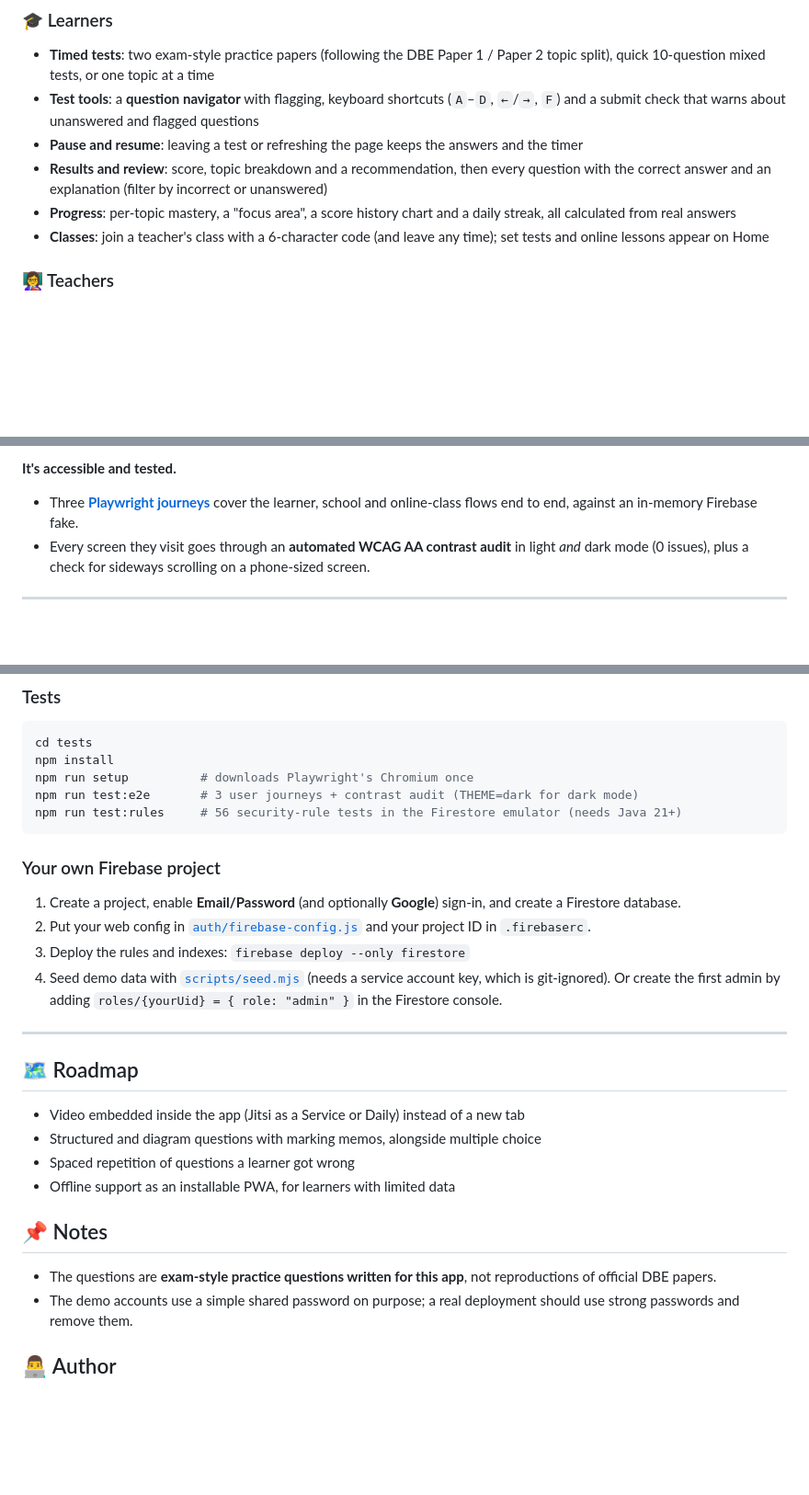
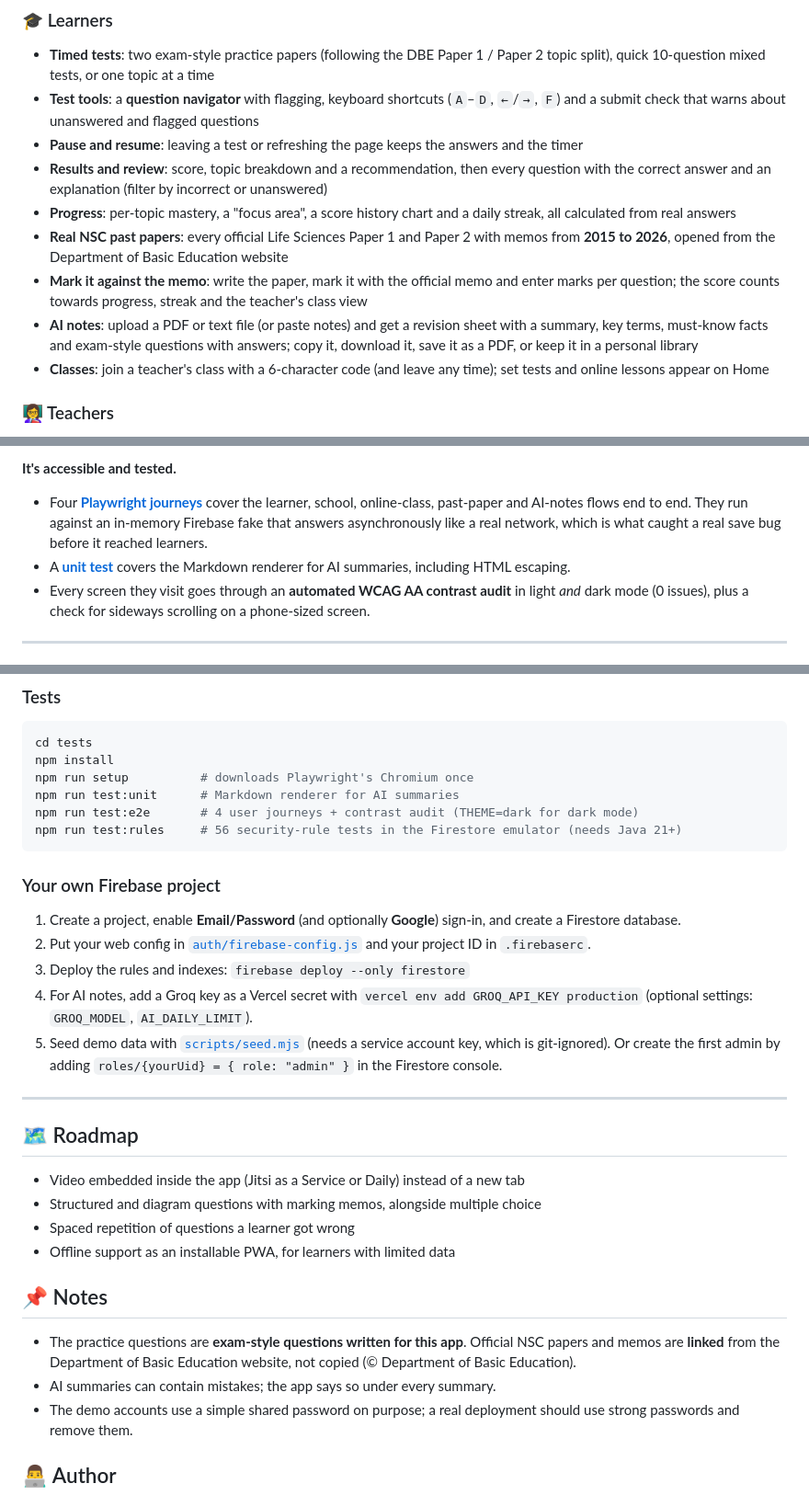
Before and after one commit to Responcebility/LifeSciences-Grade12-Tester, a Markdown page: README.md, 3 parts joined by grey strips. Shown at 92% size. GitHub-like rendering; blank space fills up the shorter version.

````diff
--- a/README.md
+++ b/README.md
@@ -40,6 +41,9 @@ Grade 12 learners often don't know **which topics are costing them marks**, and
 - **Pause and resume**: leaving a test or refreshing the page keeps the answers and the timer
 - **Results and review**: score, topic breakdown and a recommendation, then every question with the correct answer and an explanation (filter by incorrect or unanswered)
 - **Progress**: per-topic mastery, a "focus area", a score history chart and a daily streak, all calculated from real answers
+- **Real NSC past papers**: every official Life Sciences Paper 1 and Paper 2 with memos from **2015 to 2026**, opened from the Department of Basic Education website
+- **Mark it against the memo**: write the paper, mark it with the official memo and enter marks per question; the score counts towards progress, streak and the teacher's class view
+- **AI notes**: upload a PDF or text file (or paste notes) and get a revision sheet with a summary, key terms, must-know facts and exam-style questions with answers; copy it, download it, save it as a PDF, or keep it in a personal library
 - **Classes**: join a teacher's class with a 6-character code (and leave any time); set tests and online lessons appear on Home
 
 ### 👩‍🏫 Teachers
@@ -99,7 +121,8 @@ Grade 12 learners often don't know **which topics are costing them marks**, and
 - The illustrations are hand-drawn SVG.
 
 **It's accessible and tested.**
-- Three **[Playwright journeys](tests/e2e)** cover the learner, school and online-class flows end to end, against an in-memory Firebase fake.
+- Four **[Playwright journeys](tests/e2e)** cover the learner, school, online-class, past-paper and AI-notes flows end to end. They run against an in-memory Firebase fake that answers asynchronously like a real network, which is what caught a real save bug before it reached learners.
+- A **[unit test](tests/unit/markdown.test.mjs)** covers the Markdown renderer for AI summaries, including HTML escaping.
 - Every screen they visit goes through an **automated WCAG AA contrast audit** in light *and* dark mode (0 issues), plus a check for sideways scrolling on a phone-sized screen.
 
 ---
@@ -189,7 +229,8 @@ The app talks to the hosted Firebase project, so the demo accounts above work lo
 cd tests
 npm install
 npm run setup          # downloads Playwright's Chromium once
-npm run test:e2e       # 3 user journeys + contrast audit (THEME=dark for dark mode)
+npm run test:unit      # Markdown renderer for AI summaries
+npm run test:e2e       # 4 user journeys + contrast audit (THEME=dark for dark mode)
 npm run test:rules     # 56 security-rule tests in the Firestore emulator (needs Java 21+)
 ```
 
@@ -198,7 +239,8 @@ npm run test:rules     # 56 security-rule tests in the Firestore emulator (needs
 1. Create a project, enable **Email/Password** (and optionally **Google**) sign-in, and create a Firestore database.
 2. Put your web config in [`auth/firebase-config.js`](auth/firebase-config.js) and your project ID in `.firebaserc`.
 3. Deploy the rules and indexes: `firebase deploy --only firestore`
-4. Seed demo data with [`scripts/seed.mjs`](scripts/seed.mjs) (needs a service account key, which is git-ignored). Or create the first admin by adding `roles/{yourUid} = { role: "admin" }` in the Firestore console.
+4. For AI notes, add a Groq key as a Vercel secret with `vercel env add GROQ_API_KEY production` (optional settings: `GROQ_MODEL`, `AI_DAILY_LIMIT`).
+5. Seed demo data with [`scripts/seed.mjs`](scripts/seed.mjs) (needs a service account key, which is git-ignored). Or create the first admin by adding `roles/{yourUid} = { role: "admin" }` in the Firestore console.
 
 ---
 
@@ -211,7 +253,8 @@ npm run test:rules     # 56 security-rule tests in the Firestore emulator (needs
 
 ## 📌 Notes
 
-- The questions are **exam-style practice questions written for this app**, not reproductions of official DBE papers.
+- The practice questions are **exam-style questions written for this app**. Official NSC papers and memos are **linked** from the Department of Basic Education website, not copied (© Department of Basic Education).
+- AI summaries can contain mistakes; the app says so under every summary.
 - The demo accounts use a simple shared password on purpose; a real deployment should use strong passwords and remove them.
 
 ## 👨‍💻 Author
````
Also changed, not shown: other parts of README.md (+42 -6 lines), docs/screenshots/official-papers.png.
